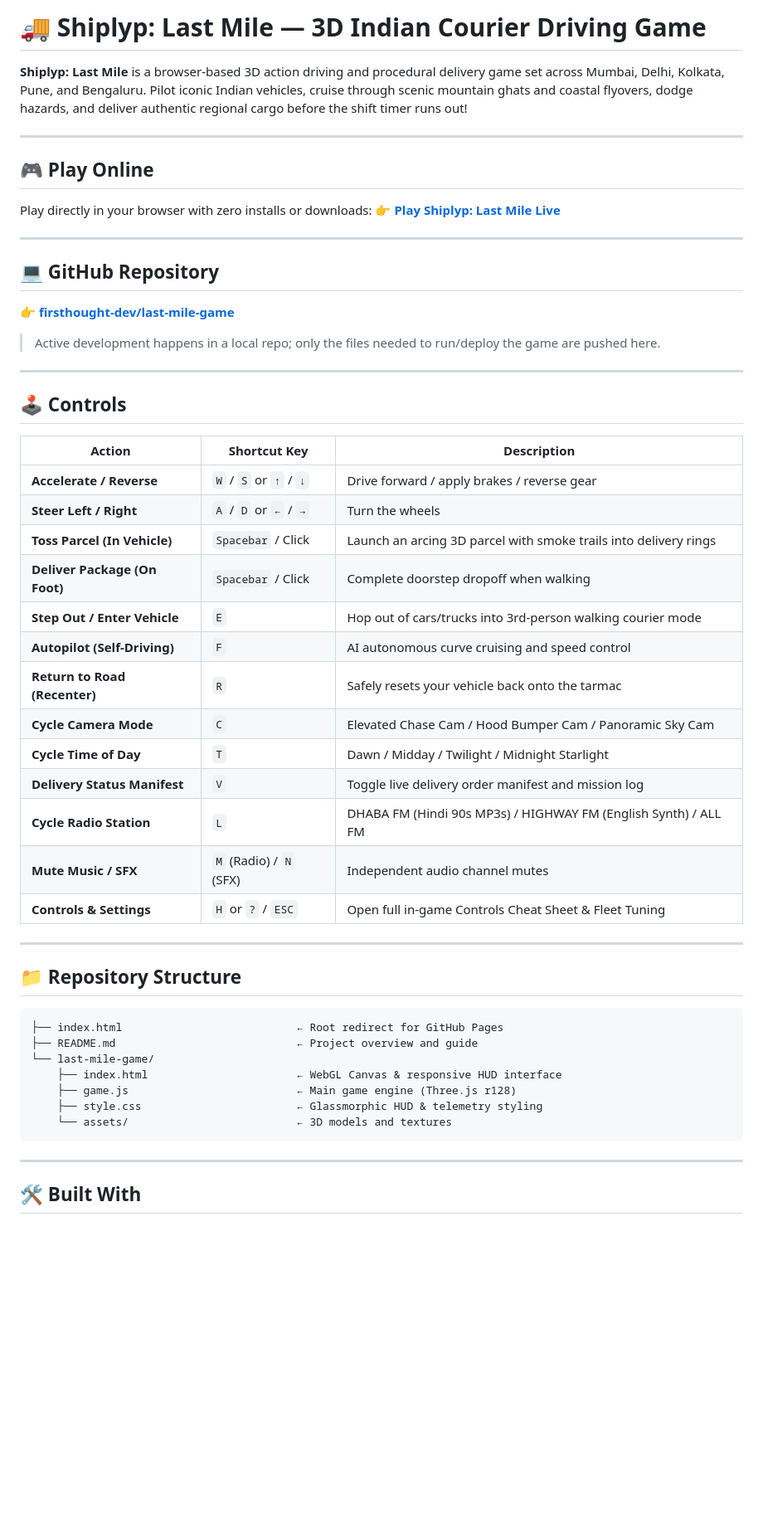
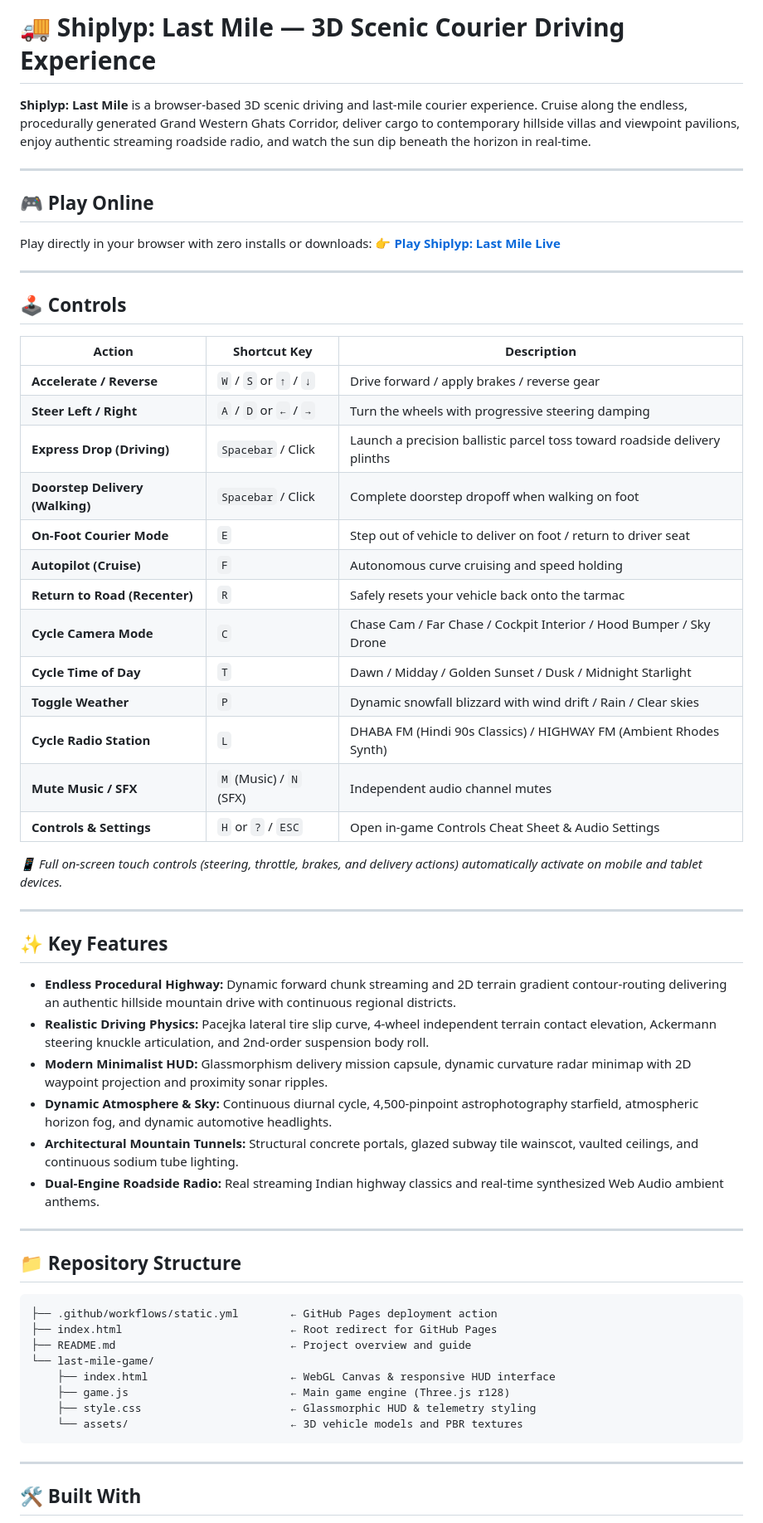
Before and after one commit to firsthought-dev/last-mile-game, a Markdown page: README.md, the part around one of its changes. Shown at 83% size. GitHub-like rendering; blank space fills up the shorter version.

Commit message:
docs: update public README with accurate controls, features, and deployment structure

````diff
--- a/README.md
+++ b/README.md
@@ -1,6 +1,6 @@
-# 🚚 Shiplyp: Last Mile — 3D Indian Courier Driving Game
+# 🚚 Shiplyp: Last Mile — 3D Scenic Courier Driving Experience
 
-**Shiplyp: Last Mile** is a browser-based 3D action driving and procedural delivery game set across Mumbai, Delhi, Kolkata, Pune, and Bengaluru. Pilot iconic Indian vehicles, cruise through scenic mountain ghats and coastal flyovers, dodge hazards, and deliver authentic regional cargo before the shift timer runs out!
+**Shiplyp: Last Mile** is a browser-based 3D scenic driving and last-mile courier experience. Cruise along the endless, procedurally generated Grand Western Ghats Corridor, deliver cargo to contemporary hillside villas and viewpoint pavilions, enjoy authentic streaming roadside radio, and watch the sun dip beneath the horizon in real-time.
 
 ---
 
@@ -11,44 +11,50 @@ Play directly in your browser with zero installs or downloads:
 
 ---
 
-## 💻 GitHub Repository
-
-👉 **[firsthought-dev/last-mile-game](https://github.com/firsthought-dev/last-mile-game)**
-
-> Active development happens in a local repo; only the files needed to run/deploy the game are pushed here.
-
----
-
 ## 🕹️ Controls
 
 | Action | Shortcut Key | Description |
 |---|---|---|
 | **Accelerate / Reverse** | `W` / `S` or `↑` / `↓` | Drive forward / apply brakes / reverse gear |
-| **Steer Left / Right** | `A` / `D` or `←` / `→` | Turn the wheels |
-| **Toss Parcel (In Vehicle)** | `Spacebar` / Click | Launch an arcing 3D parcel with smoke trails into delivery rings |
-| **Deliver Package (On Foot)** | `Spacebar` / Click | Complete doorstep dropoff when walking |
-| **Step Out / Enter Vehicle** | `E` | Hop out of cars/trucks into 3rd-person walking courier mode |
-| **Autopilot (Self-Driving)** | `F` | AI autonomous curve cruising and speed control |
+| **Steer Left / Right** | `A` / `D` or `←` / `→` | Turn the wheels with progressive steering damping |
+| **Express Drop (Driving)** | `Spacebar` / Click | Launch a precision ballistic parcel toss toward roadside delivery plinths |
+| **Doorstep Delivery (Walking)** | `Spacebar` / Click | Complete doorstep dropoff when walking on foot |
+| **On-Foot Courier Mode** | `E` | Step out of vehicle to deliver on foot / return to driver seat |
+| **Autopilot (Cruise)** | `F` | Autonomous curve cruising and speed holding |
 | **Return to Road (Recenter)** | `R` | Safely resets your vehicle back onto the tarmac |
-| **Cycle Camera Mode** | `C` | Elevated Chase Cam / Hood Bumper Cam / Panoramic Sky Cam |
-| **Cycle Time of Day** | `T` | Dawn / Midday / Twilight / Midnight Starlight |
-| **Delivery Status Manifest** | `V` | Toggle live delivery order manifest and mission log |
-| **Cycle Radio Station** | `L` | DHABA FM (Hindi 90s MP3s) / HIGHWAY FM (English Synth) / ALL FM |
-| **Mute Music / SFX** | `M` (Radio) / `N` (SFX) | Independent audio channel mutes |
-| **Controls & Settings** | `H` or `?` / `ESC` | Open full in-game Controls Cheat Sheet & Fleet Tuning |
+| **Cycle Camera Mode** | `C` | Chase Cam / Far Chase / Cockpit Interior / Hood Bumper / Sky Drone |
+| **Cycle Time of Day** | `T` | Dawn / Midday / Golden Sunset / Dusk / Midnight Starlight |
+| **Toggle Weather** | `P` | Dynamic snowfall blizzard with wind drift / Rain / Clear skies |
+| **Cycle Radio Station** | `L` | DHABA FM (Hindi 90s Classics) / HIGHWAY FM (Ambient Rhodes Synth) |
+| **Mute Music / SFX** | `M` (Music) / `N` (SFX) | Independent audio channel mutes |
+| **Controls & Settings** | `H` or `?` / `ESC` | Open in-game Controls Cheat Sheet & Audio Settings |
+
+*📱 Full on-screen touch controls (steering, throttle, brakes, and delivery actions) automatically activate on mobile and tablet devices.*
+
+---
+
+## ✨ Key Features
+
+- **Endless Procedural Highway:** Dynamic forward chunk streaming and 2D terrain gradient contour-routing delivering an authentic hillside mountain drive with continuous regional districts.
+- **Realistic Driving Physics:** Pacejka lateral tire slip curve, 4-wheel independent terrain contact elevation, Ackermann steering knuckle articulation, and 2nd-order suspension body roll.
+- **Modern Minimalist HUD:** Glassmorphism delivery mission capsule, dynamic curvature radar minimap with 2D waypoint projection and proximity sonar ripples.
+- **Dynamic Atmosphere & Sky:** Continuous diurnal cycle, 4,500-pinpoint astrophotography starfield, atmospheric horizon fog, and dynamic automotive headlights.
+- **Architectural Mountain Tunnels:** Structural concrete portals, glazed subway tile wainscot, vaulted ceilings, and continuous sodium tube lighting.
+- **Dual-Engine Roadside Radio:** Real streaming Indian highway classics and real-time synthesized Web Audio ambient anthems.
 
 ---
 
 ## 📁 Repository Structure
 
 ```
-├── index.html                           ← Root redirect for GitHub Pages
-├── README.md                            ← Project overview and guide
+├── .github/workflows/static.yml        ← GitHub Pages deployment action
+├── index.html                          ← Root redirect for GitHub Pages
+├── README.md                           ← Project overview and guide
 └── last-mile-game/
-    ├── index.html                       ← WebGL Canvas & responsive HUD interface
-    ├── game.js                          ← Main game engine (Three.js r128)
-    ├── style.css                        ← Glassmorphic HUD & telemetry styling
-    └── assets/                          ← 3D models and textures
+    ├── index.html                      ← WebGL Canvas & responsive HUD interface
+    ├── game.js                         ← Main game engine (Three.js r128)
+    ├── style.css                       ← Glassmorphic HUD & telemetry styling
+    └── assets/                         ← 3D vehicle models and PBR textures
 ```
 
 ---
````
Also changed, not shown: other parts of README.md (+2 -4 lines).
